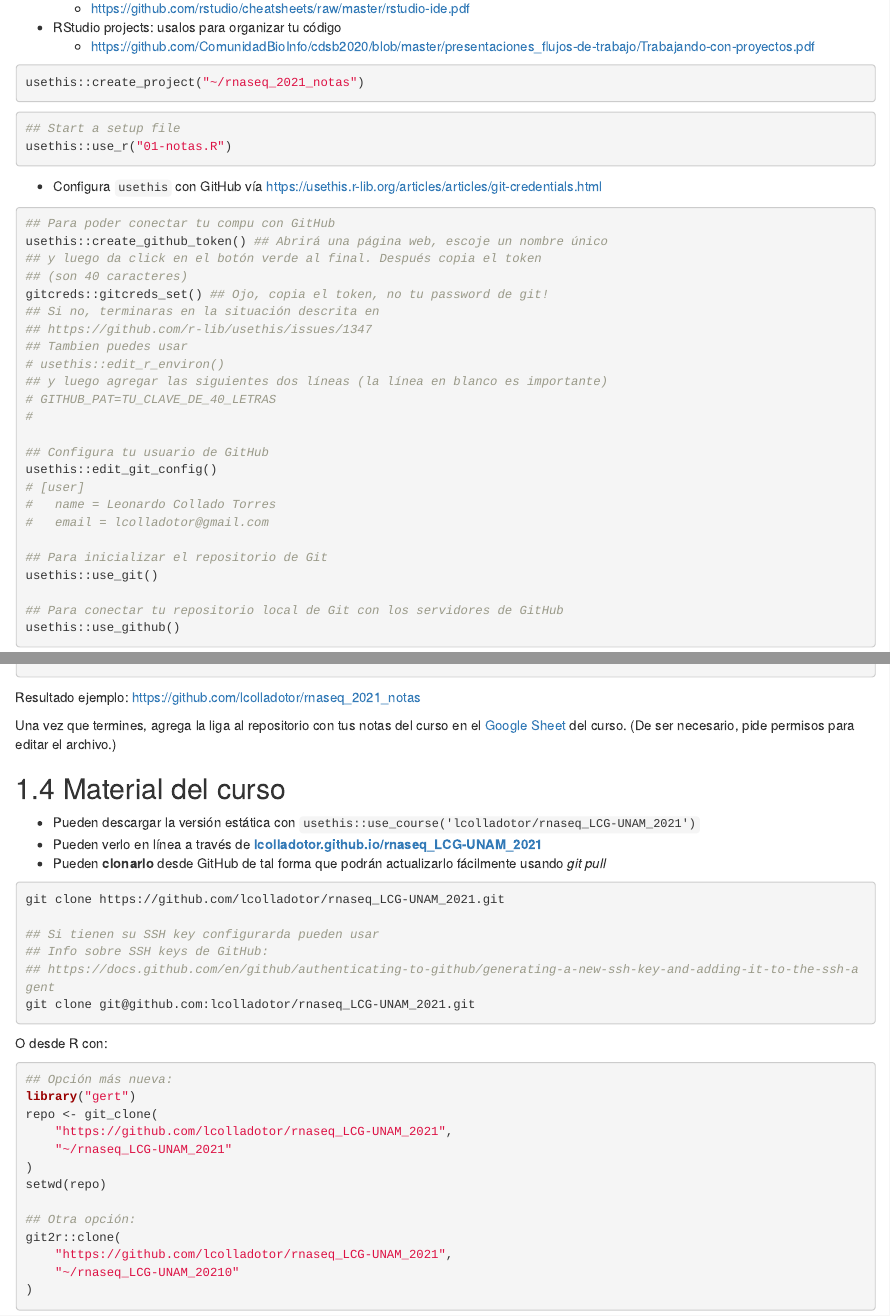
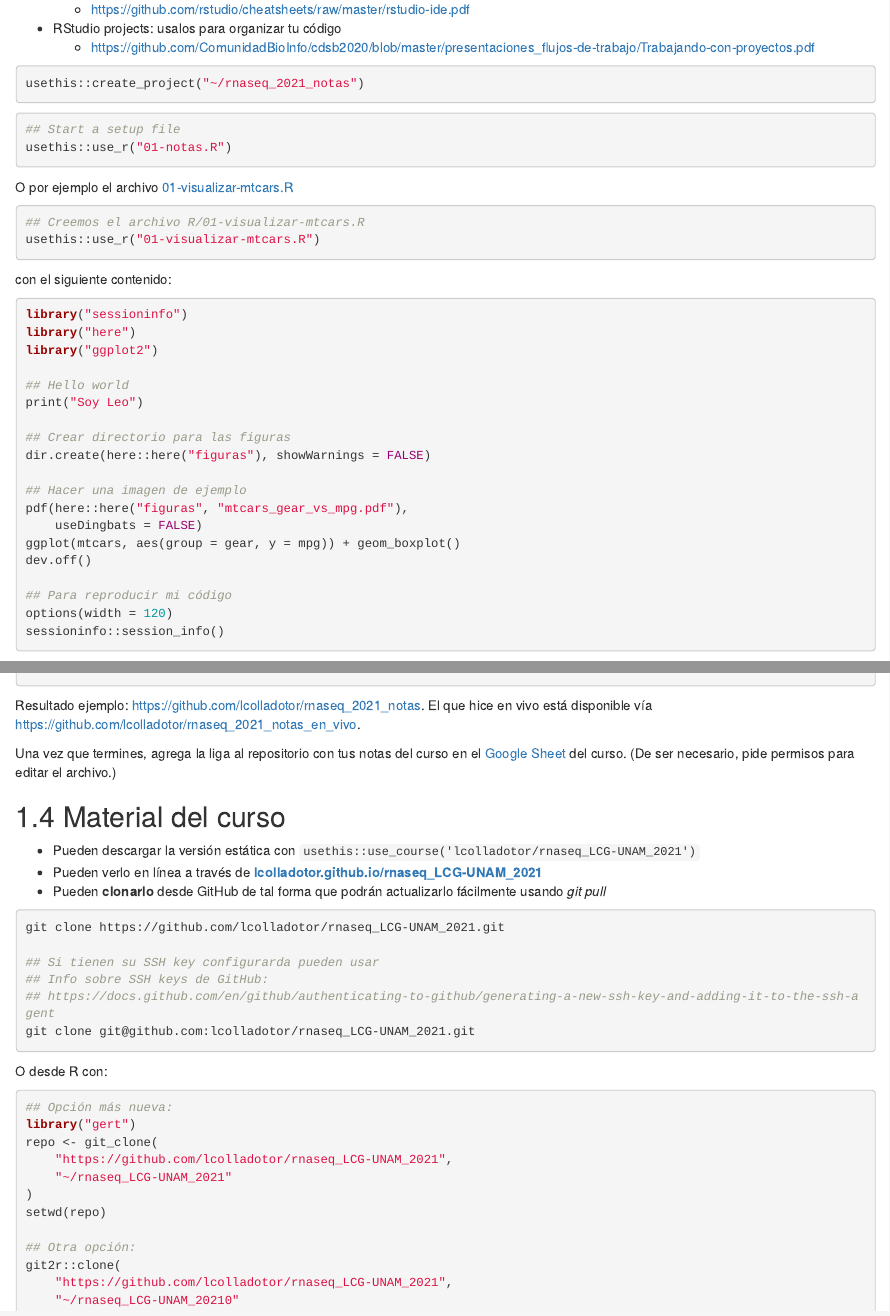
Before and after one commit to lcolladotor/rnaseq_LCG-UNAM_2021, an R Markdown document (01_intro_rstudio.Rmd): the page in a window 1100 px wide, from 1720 px down, and a second part further down, joined at a grey line. Rendered offline with R 4.5, knitr and Pandoc, with nearby package versions; drawn as R Markdown's standard HTML page in place of the format the file asks for.

Commit message:
Agregar código en vivo de la primera sesión

````diff
--- a/01_intro_rstudio.Rmd
+++ b/01_intro_rstudio.Rmd
@@ -93,6 +93,38 @@ usethis::create_project("~/rnaseq_2021_notas")
 usethis::use_r("01-notas.R")
 ```
 
+O por ejemplo el archivo [01-visualizar-mtcars.R](https://github.com/lcolladotor/rnaseq_2021_notas_en_vivo/blob/master/R/01-visualizar-mtcars.R)
+
+```{r create_01-visualizar-mtcars, eval = FALSE}
+## Creemos el archivo R/01-visualizar-mtcars.R
+usethis::use_r("01-visualizar-mtcars.R")
+```
+
+con el siguiente contenido:
+
+```{r vis_mtcars, eval = FALSE}
+library("sessioninfo")
+library("here")
+library("ggplot2")
+
+## Hello world
+print("Soy Leo")
+
+## Crear directorio para las figuras
+dir.create(here::here("figuras"), showWarnings = FALSE)
+
+## Hacer una imagen de ejemplo
+pdf(here::here("figuras", "mtcars_gear_vs_mpg.pdf"),
+    useDingbats = FALSE)
+ggplot(mtcars, aes(group = gear, y = mpg)) + geom_boxplot()
+dev.off()
+
+## Para reproducir mi código
+options(width = 120)
+sessioninfo::session_info()
+```
+
+
 * Configura `usethis` con GitHub vía https://usethis.r-lib.org/articles/articles/git-credentials.html
 
 ```{r use_git, eval = FALSE}
@@ -122,7 +154,7 @@ usethis::use_git()
 usethis::use_github()
 ```
 
-Resultado ejemplo: https://github.com/lcolladotor/rnaseq_2021_notas
+Resultado ejemplo: https://github.com/lcolladotor/rnaseq_2021_notas. El que hice en vivo está disponible vía https://github.com/lcolladotor/rnaseq_2021_notas_en_vivo.
 
 Una vez que termines, agrega la liga al repositorio con tus notas del curso en el [Google Sheet](https://docs.google.com/spreadsheets/d/1sOBAnPkN_mP_Tq6-a8TyO7T4ii_hRPLFlKXj4qJdfUs/edit?usp=sharing) del curso. (De ser necesario, pide permisos para editar el archivo.)
 
````
